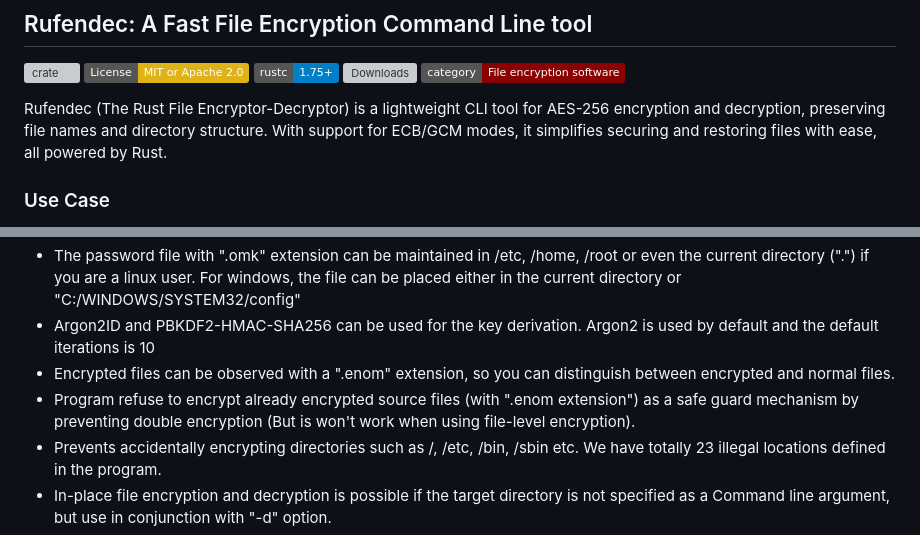
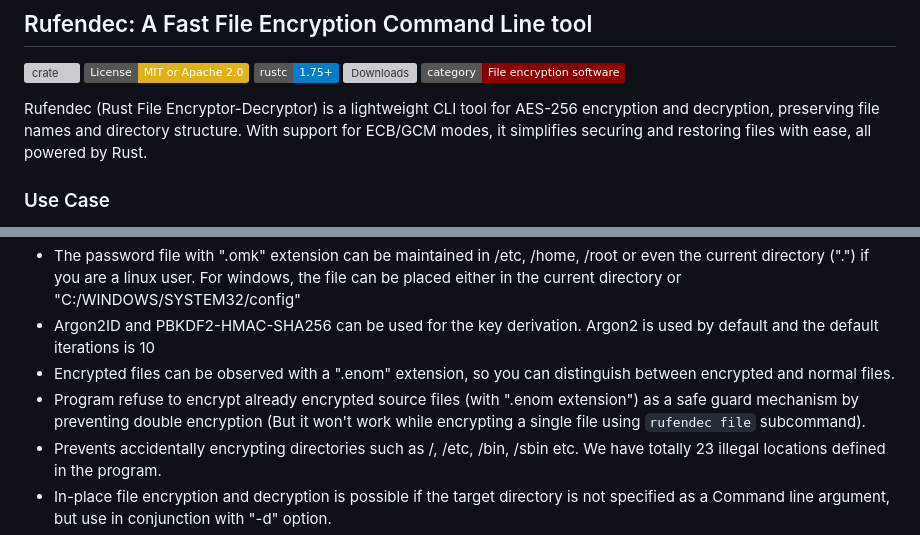
Before and after one commit to omkarium/rufendec, a Markdown page: README.md, 2 parts joined by grey strips. Drawn GitHub-style; badges without logos; grey boxes are pictures that could not be loaded.

```diff
--- a/README.md
+++ b/README.md
@@ -6,7 +6,7 @@
 ![Category][category-image]
 
 
-Rufendec (The Rust File Encryptor-Decryptor) is a lightweight CLI tool for AES-256 encryption and decryption, preserving file names and directory structure. With support for ECB/GCM modes, it simplifies securing and restoring files with ease, all powered by Rust.
+Rufendec (Rust File Encryptor-Decryptor) is a lightweight CLI tool for AES-256 encryption and decryption, preserving file names and directory structure. With support for ECB/GCM modes, it simplifies securing and restoring files with ease, all powered by Rust.
 
 ### Use Case
 - <ins>**Encrypt files while preserving directory structure**</ins>: This allows you to upload encrypted files to cloud storage for backup. It's especially useful when your backup medium doesn’t support Full Disk Encryption (FDE). Additionally, it enables you to target specific files or folders for decryption from the backup, providing greater flexibility.
@@ -23,7 +23,7 @@ Rufendec (The Rust File Encryptor-Decryptor) is a lightweight CLI tool for AES-2
 - The password file with ".omk" extension can be maintained in /etc, /home, /root or even the current directory (".") if you are a linux user. For windows, the file can be placed either in the current directory or "C:/WINDOWS/SYSTEM32/config"
 - Argon2ID and PBKDF2-HMAC-SHA256 can be used for the key derivation. Argon2 is used by default and the default iterations is 10
 - Encrypted files can be observed with a ".enom" extension, so you can distinguish between encrypted and normal files.
-- Program refuse to encrypt already encrypted source files (with ".enom extension") as a safe guard mechanism by preventing double encryption (But is won't work when using file-level encryption).
+- Program refuse to encrypt already encrypted source files (with ".enom extension") as a safe guard mechanism by preventing double encryption (But it won't work while encrypting a single file using `rufendec file` subcommand).
 - Prevents accidentally encrypting directories such as /, /etc, /bin, /sbin etc. We have totally 23 illegal locations defined in the program.
 - In-place file encryption and decryption is possible if the target directory is not specified as a Command line argument, but use in conjunction with "-d" option.
 - Source files can be deleted by passing the "-d" option.
```
